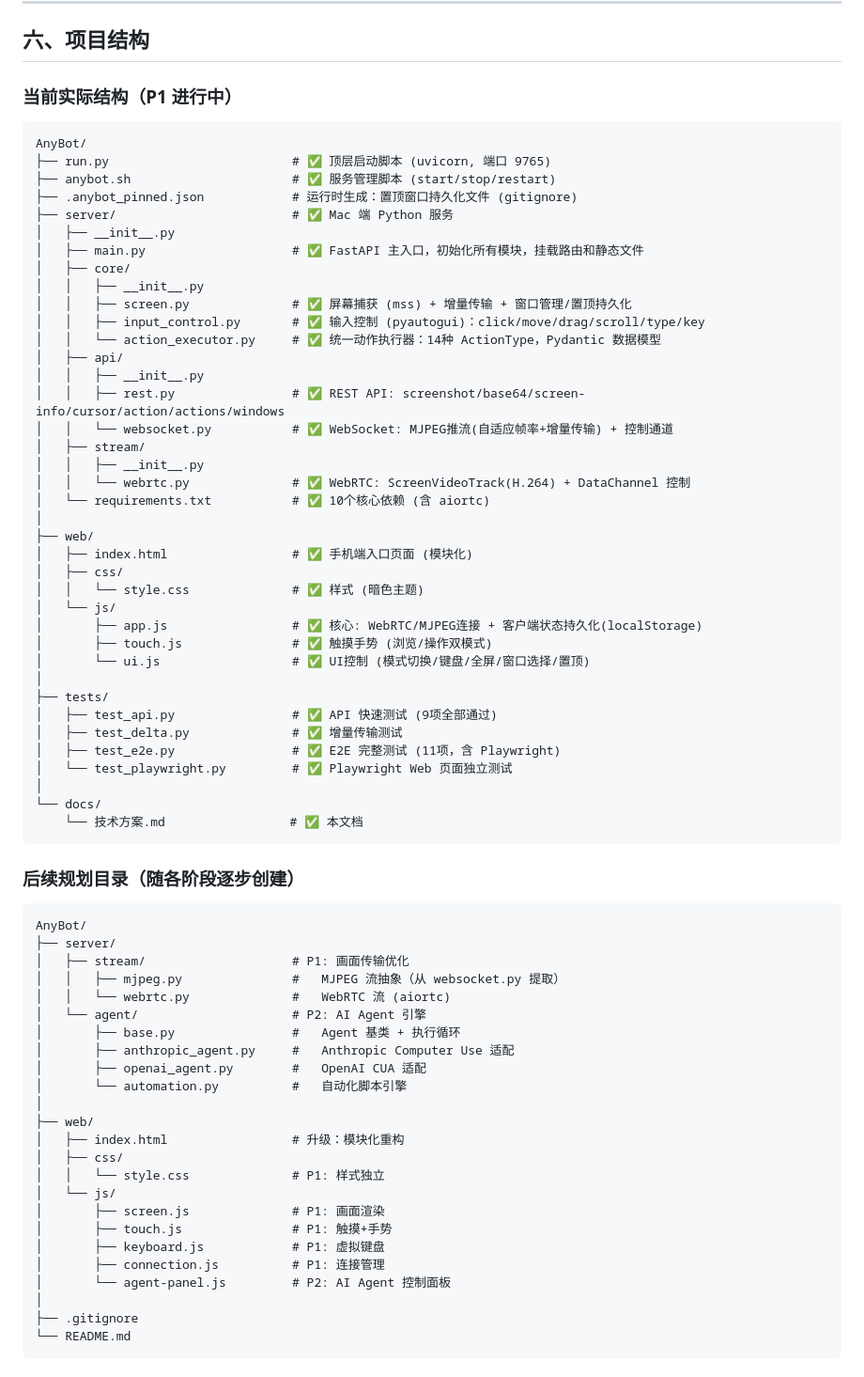
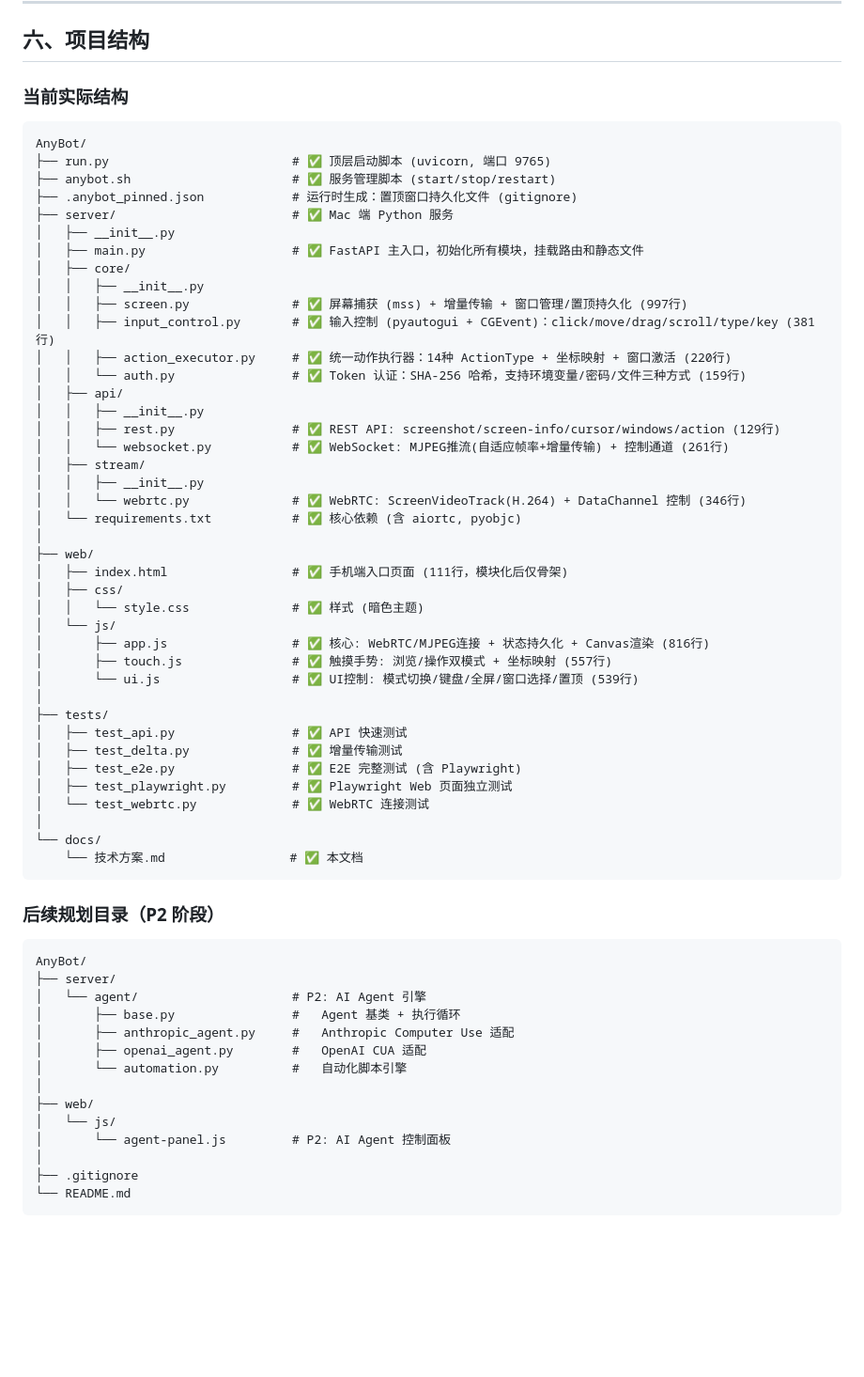
Before and after one commit to yzhkof-bot/AnyBot, a Markdown page: docs/技术方案.md, the part around one of its changes. Shown at 94% size. Drawn GitHub-style; blank space fills up the shorter version.

Commit message:
docs: 同步技术方案文档与实际代码状态
更新项目结构（补充 auth.py、test_webrtc.py，标注行数），
修正 API 端点路径，补充 WebRTC 信令和认证相关内容，
更新 P1 进度为已完成状态，修正依赖清单。

Co-Authored-By: Claude <noreply@anthropic.com>

````diff
--- a/docs/技术方案.md
+++ b/docs/技术方案.md
@@ -363,7 +380,7 @@ response = client.responses.create(
 
 ## 六、项目结构
 
-### 当前实际结构（P1 进行中）
+### 当前实际结构
 
 ```
 AnyBot/
@@ -375,45 +392,44 @@ AnyBot/
 │   ├── main.py                    # ✅ FastAPI 主入口，初始化所有模块，挂载路由和静态文件
 │   ├── core/
 │   │   ├── __init__.py
-│   │   ├── screen.py              # ✅ 屏幕捕获 (mss) + 增量传输 + 窗口管理/置顶持久化
-│   │   ├── input_control.py       # ✅ 输入控制 (pyautogui)：click/move/drag/scroll/type/key
-│   │   └── action_executor.py     # ✅ 统一动作执行器：14种 ActionType，Pydantic 数据模型
+│   │   ├── screen.py              # ✅ 屏幕捕获 (mss) + 增量传输 + 窗口管理/置顶持久化 (997行)
+│   │   ├── input_control.py       # ✅ 输入控制 (pyautogui + CGEvent)：click/move/drag/scroll/type/key (381行)
+│   │   ├── action_executor.py     # ✅ 统一动作执行器：14种 ActionType + 坐标映射 + 窗口激活 (220行)
+│   │   └── auth.py                # ✅ Token 认证：SHA-256 哈希，支持环境变量/密码/文件三种方式 (159行)
 │   ├── api/
 │   │   ├── __init__.py
-│   │   ├── rest.py                # ✅ REST API: screenshot/base64/screen-info/cursor/action/actions/windows
-│   │   └── websocket.py           # ✅ WebSocket: MJPEG推流(自适应帧率+增量传输) + 控制通道
+│   │   ├── rest.py                # ✅ REST API: screenshot/screen-info/cursor/windows/action (129行)
+│   │   └── websocket.py           # ✅ WebSocket: MJPEG推流(自适应帧率+增量传输) + 控制通道 (261行)
 │   ├── stream/
 │   │   ├── __init__.py
-│   │   └── webrtc.py              # ✅ WebRTC: ScreenVideoTrack(H.264) + DataChannel 控制
-│   └── requirements.txt           # ✅ 10个核心依赖 (含 aiortc)
+│   │   └── webrtc.py              # ✅ WebRTC: ScreenVideoTrack(H.264) + DataChannel 控制 (346行)
+│   └── requirements.txt           # ✅ 核心依赖 (含 aiortc, pyobjc)
 │
 ├── web/
-│   ├── index.html                 # ✅ 手机端入口页面 (模块化)
+│   ├── index.html                 # ✅ 手机端入口页面 (111行，模块化后仅骨架)
 │   ├── css/
 │   │   └── style.css              # ✅ 样式 (暗色主题)
 │   └── js/
-│       ├── app.js                 # ✅ 核心: WebRTC/MJPEG连接 + 客户端状态持久化(localStorage)
-│       ├── touch.js               # ✅ 触摸手势 (浏览/操作双模式)
-│       └── ui.js                  # ✅ UI控制 (模式切换/键盘/全屏/窗口选择/置顶)
+│       ├── app.js                 # ✅ 核心: WebRTC/MJPEG连接 + 状态持久化 + Canvas渲染 (816行)
+│       ├── touch.js               # ✅ 触摸手势: 浏览/操作双模式 + 坐标映射 (557行)
+│       └── ui.js                  # ✅ UI控制: 模式切换/键盘/全屏/窗口选择/置顶 (539行)
 │
 ├── tests/
-│   ├── test_api.py                # ✅ API 快速测试 (9项全部通过)
+│   ├── test_api.py                # ✅ API 快速测试
 │   ├── test_delta.py              # ✅ 增量传输测试
-│   ├── test_e2e.py                # ✅ E2E 完整测试 (11项，含 Playwright)
-│   └── test_playwright.py         # ✅ Playwright Web 页面独立测试
+│   ├── test_e2e.py                # ✅ E2E 完整测试 (含 Playwright)
+│   ├── test_playwright.py         # ✅ Playwright Web 页面独立测试
+│   └── test_webrtc.py             # ✅ WebRTC 连接测试
 │
 └── docs/
     └── 技术方案.md                 # ✅ 本文档
 ```
 
-### 后续规划目录（随各阶段逐步创建）
+### 后续规划目录（P2 阶段）
 
 ```
 AnyBot/
 ├── server/
-│   ├── stream/                    # P1: 画面传输优化
-│   │   ├── mjpeg.py               #   MJPEG 流抽象（从 websocket.py 提取）
-│   │   └── webrtc.py              #   WebRTC 流 (aiortc)
 │   └── agent/                     # P2: AI Agent 引擎
 │       ├── base.py                #   Agent 基类 + 执行循环
 │       ├── anthropic_agent.py     #   Anthropic Computer Use 适配
@@ -421,14 +437,7 @@ AnyBot/
 │       └── automation.py          #   自动化脚本引擎
 │
 ├── web/
-│   ├── index.html                 # 升级：模块化重构
-│   ├── css/
-│   │   └── style.css              # P1: 样式独立
 │   └── js/
-│       ├── screen.js              # P1: 画面渲染
-│       ├── touch.js               # P1: 触摸+手势
-│       ├── keyboard.js            # P1: 虚拟键盘
-│       ├── connection.js          # P1: 连接管理
 │       └── agent-panel.js         # P2: AI Agent 控制面板
 │
 ├── .gitignore
````
Also changed, not shown: other parts of docs/技术方案.md (+82 -123 lines).
